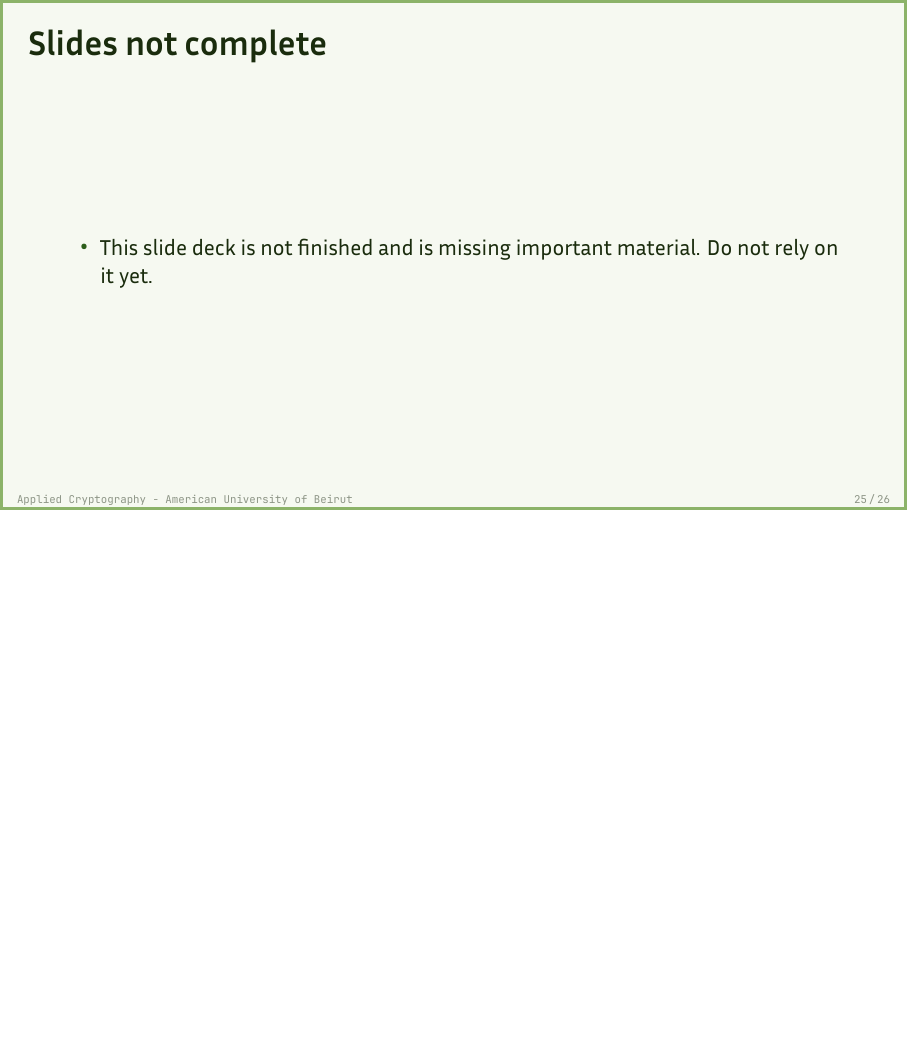
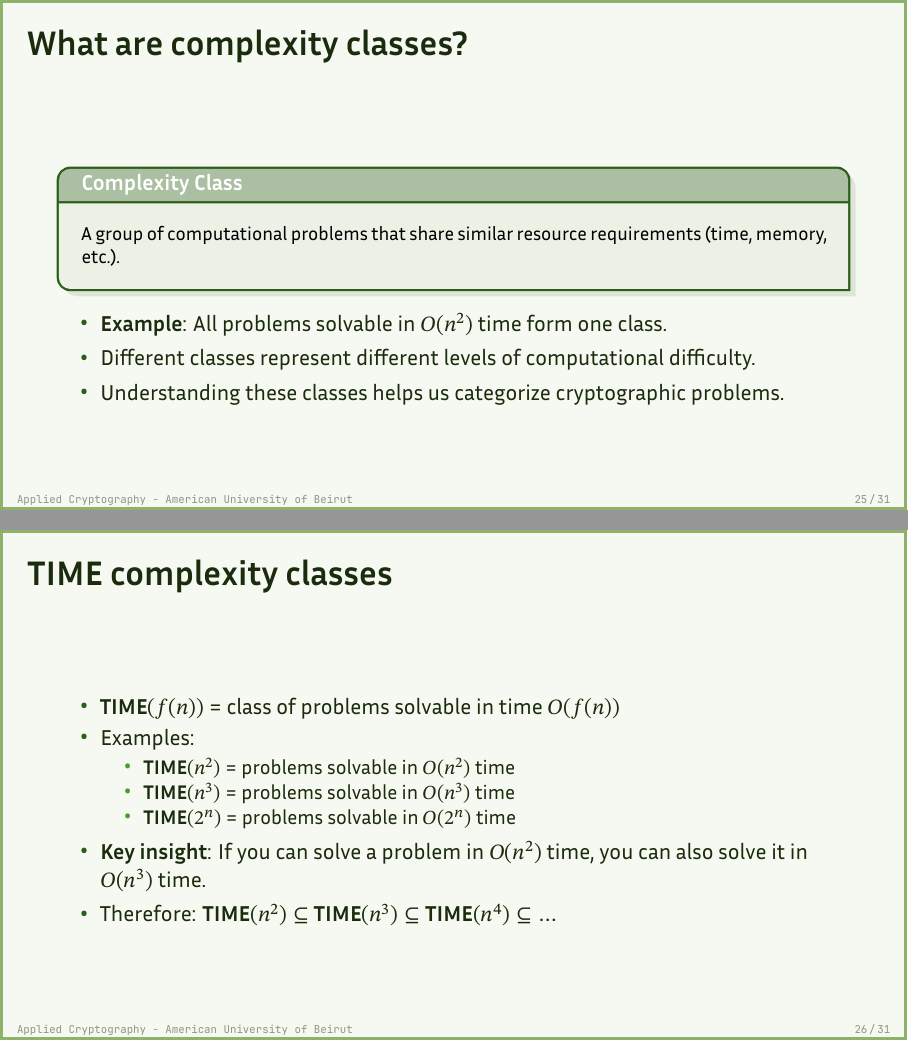
Before and after one commit to nadimkobeissi/appliedcryptography, LaTeX slides (slides/1-7.tex): page 25 of 26 before the commit and pages 25 and 26 of 31 after it, the two joined at a grey line, the shorter picture padded with empty space. Compiled offline with XeLaTeX.

Commit message:
Slides: 1-7 WIP

```diff
--- a/slides/1-7.tex
+++ b/slides/1-7.tex
@@ -398,3 +398,27 @@
 	\end{itemize}
 \end{frame}
 
+\begin{frame}{What are complexity classes?}
+	\definitionbox{Complexity Class}{
+		A group of computational problems that share similar resource requirements (time, memory, etc.).
+	}
+	\begin{itemize}[<+->]
+		\item \textbf{Example}: All problems solvable in $O(n^2)$ time form one class.
+		\item Different classes represent different levels of computational difficulty.
+		\item Understanding these classes helps us categorize cryptographic problems.
+	\end{itemize}
+\end{frame}
+
+\begin{frame}{TIME complexity classes}
+	\begin{itemize}[<+->]
+		\item \textbf{TIME}$(f(n))$ = class of problems solvable in time $O(f(n))$
+		\item Examples:
+		      \begin{itemize}
+			      \item \textbf{TIME}$(n^2)$ = problems solvable in $O(n^2)$ time
+			      \item \textbf{TIME}$(n^3)$ = problems solvable in $O(n^3)$ time
+			      \item \textbf{TIME}$(2^n)$ = problems solvable in $O(2^n)$ time
+		      \end{itemize}
+		\item \textbf{Key insight}: If you can solve a problem in $O(n^2)$ time, you can also solve it in $O(n^3)$ time.
+		\item Therefore: \textbf{TIME}$(n^2) \subseteq$ \textbf{TIME}$(n^3) \subseteq$ \textbf{TIME}$(n^4) \subseteq \ldots$
+	\end{itemize}
+\end{frame}
@@ -400,0 +430,2 @@
+			\item P = \textbf{TIME}$(n) \cup$ \textbf{TIME}$(n^2) \cup$ \textbf{TIME}$(n^3) \cup \ldots$
+			\item Contains all problems solvable in polynomial time.
```
Also changed, not shown: README.md, slides/1-7.tex (42 more changed lines), 2 other files.
